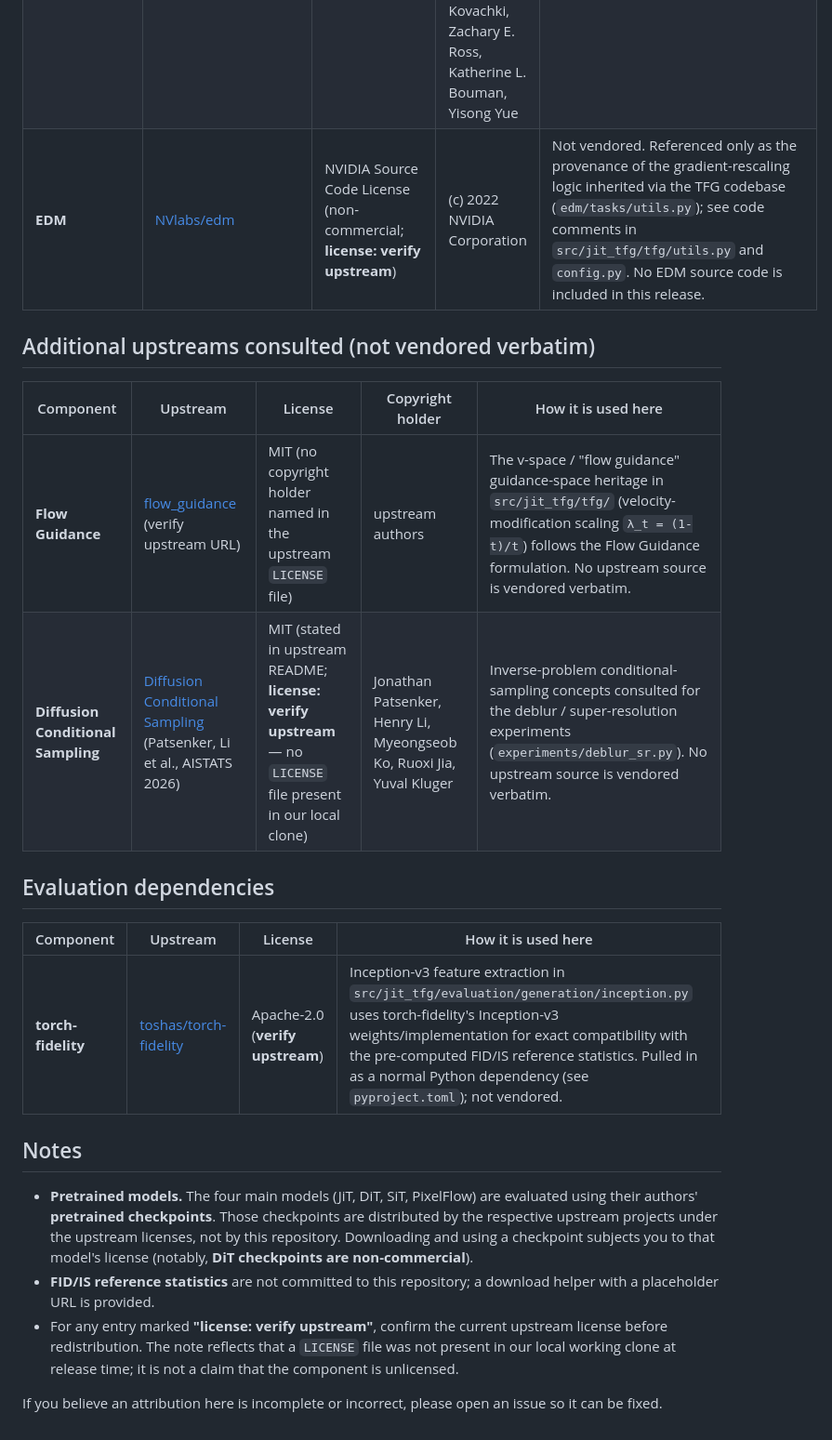
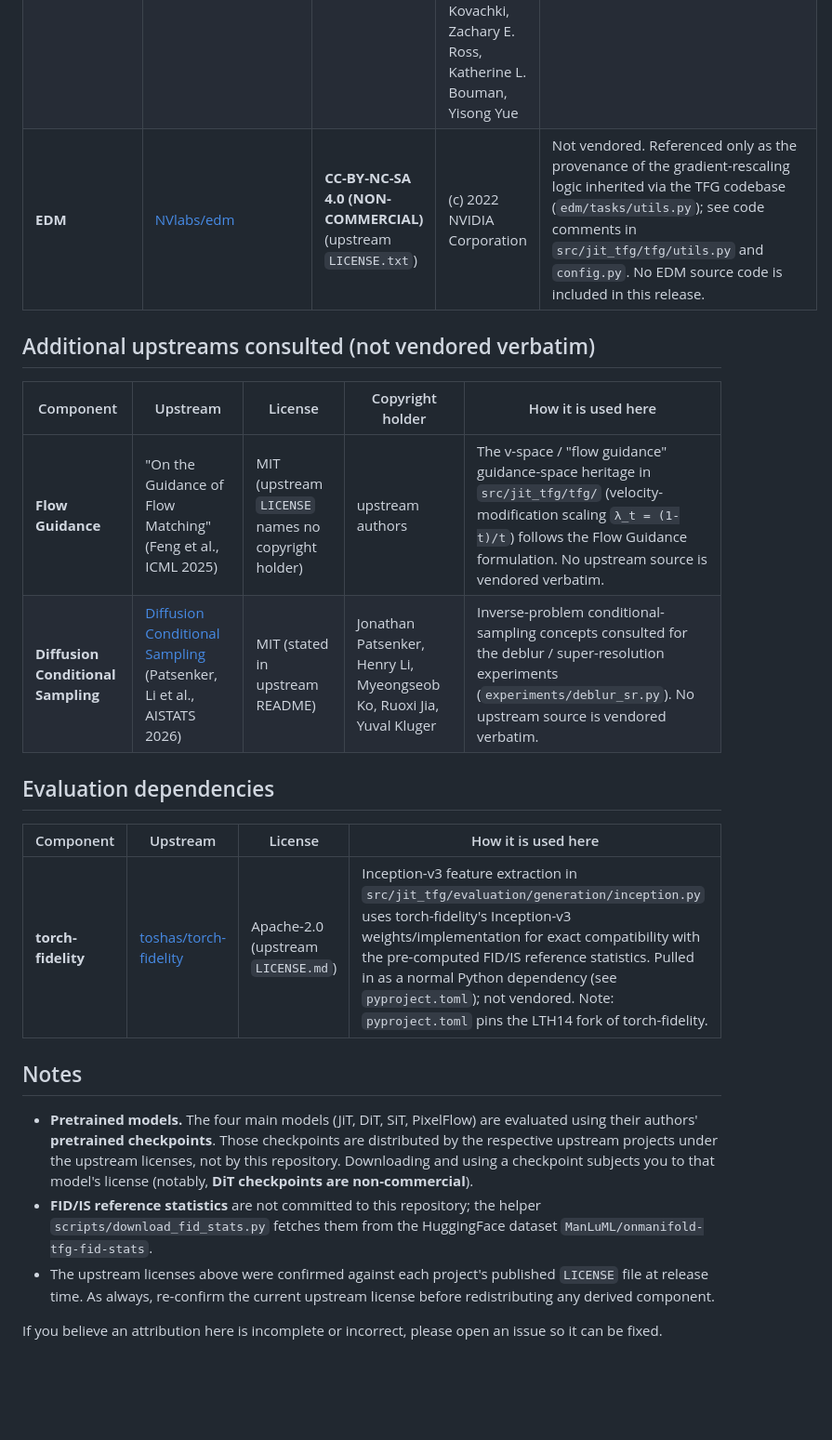
Before and after one commit to ManLuML/on-manifold-tfg, a Markdown page: THIRD_PARTY_LICENSES.md, the part around one of its changes. Shown at 93% size. Rendered like a GitHub page; blank space fills up the shorter version.

Commit message:
docs(licensing): finalize third-party attribution
Confirm upstream attributions for the vendored model wrappers (JiT/DiT/SiT/
PixelFlow) and guidance/eval heritage, preserving the DiT CC-BY-NC 4.0
non-commercial carve-out.

Confidence: high
Scope-risk: narrow
Co-Authored-By: Claude Opus 4.8 <noreply@anthropic.com>

```diff
--- a/THIRD_PARTY_LICENSES.md
+++ b/THIRD_PARTY_LICENSES.md
@@ -35,18 +35,18 @@ permission notices are preserved alongside the derived code.
 | **InverseBench** | [devzhk/InverseBench](https://github.com/devzhk/InverseBench) | MIT | (c) 2025 Hongkai Zheng, Wenda Chu, Bingliang Zhang, Zihui Wu, Austin Wang, Berthy T. Feng, Caifeng Zou, Yu Sun, Nikola Kovachki, Zachary E. Ross, Katherine L. Bouman, Yisong Yue | Inverse-problem (Gaussian deblur, 4× super-resolution) evaluation protocol, degradation operators, and DPS-style measurement guidance in `experiments/deblur_sr.py` informed by the InverseBench benchmark conventions. No upstream source is vendored verbatim. |
-| **EDM** | [NVlabs/edm](https://github.com/NVlabs/edm) | NVIDIA Source Code License (non-commercial; **license: verify upstream**) | (c) 2022 NVIDIA Corporation | Not vendored. Referenced only as the provenance of the gradient-rescaling logic inherited via the TFG codebase (`edm/tasks/utils.py`); see code comments in `src/jit_tfg/tfg/utils.py` and `config.py`. No EDM source code is included in this release. |
+| **EDM** | [NVlabs/edm](https://github.com/NVlabs/edm) | **CC-BY-NC-SA 4.0 (NON-COMMERCIAL)** (upstream `LICENSE.txt`) | (c) 2022 NVIDIA Corporation | Not vendored. Referenced only as the provenance of the gradient-rescaling logic inherited via the TFG codebase (`edm/tasks/utils.py`); see code comments in `src/jit_tfg/tfg/utils.py` and `config.py`. No EDM source code is included in this release. |
 
 ## Additional upstreams consulted (not vendored verbatim)
 
 | Component | Upstream | License | Copyright holder | How it is used here |
 |-----------|----------|---------|------------------|---------------------|
-| **Flow Guidance** | [flow_guidance](https://github.com/AndyDai-bot/flow-guidance) (verify upstream URL) | MIT (no copyright holder named in the upstream `LICENSE` file) | upstream authors | The v-space / "flow guidance" guidance-space heritage in `src/jit_tfg/tfg/` (velocity-modification scaling `λ_t = (1-t)/t`) follows the Flow Guidance formulation. No upstream source is vendored verbatim. |
-| **Diffusion Conditional Sampling** | [Diffusion Conditional Sampling](https://diffusion-conditional-sampling.github.io) (Patsenker, Li et al., AISTATS 2026) | MIT (stated in upstream README; **license: verify upstream** — no `LICENSE` file present in our local clone) | Jonathan Patsenker, Henry Li, Myeongseob Ko, Ruoxi Jia, Yuval Kluger | Inverse-problem conditional-sampling concepts consulted for the deblur / super-resolution experiments (`experiments/deblur_sr.py`). No upstream source is vendored verbatim. |
+| **Flow Guidance** | "On the Guidance of Flow Matching" (Feng et al., ICML 2025) | MIT (upstream `LICENSE` names no copyright holder) | upstream authors | The v-space / "flow guidance" guidance-space heritage in `src/jit_tfg/tfg/` (velocity-modification scaling `λ_t = (1-t)/t`) follows the Flow Guidance formulation. No upstream source is vendored verbatim. |
+| **Diffusion Conditional Sampling** | [Diffusion Conditional Sampling](https://diffusion-conditional-sampling.github.io) (Patsenker, Li et al., AISTATS 2026) | MIT (stated in upstream README) | Jonathan Patsenker, Henry Li, Myeongseob Ko, Ruoxi Jia, Yuval Kluger | Inverse-problem conditional-sampling concepts consulted for the deblur / super-resolution experiments (`experiments/deblur_sr.py`). No upstream source is vendored verbatim. |
 
 ## Evaluation dependencies
 
 | Component | Upstream | License | How it is used here |
 |-----------|----------|---------|---------------------|
-| **torch-fidelity** | [toshas/torch-fidelity](https://github.com/toshas/torch-fidelity) | Apache-2.0 (**verify upstream**) | Inception-v3 feature extraction in `src/jit_tfg/evaluation/generation/inception.py` uses torch-fidelity's Inception-v3 weights/implementation for exact compatibility with the pre-computed FID/IS reference statistics. Pulled in as a normal Python dependency (see `pyproject.toml`); not vendored. |
+| **torch-fidelity** | [toshas/torch-fidelity](https://github.com/toshas/torch-fidelity) | Apache-2.0 (upstream `LICENSE.md`) | Inception-v3 feature extraction in `src/jit_tfg/evaluation/generation/inception.py` uses torch-fidelity's Inception-v3 weights/implementation for exact compatibility with the pre-computed FID/IS reference statistics. Pulled in as a normal Python dependency (see `pyproject.toml`); not vendored. Note: `pyproject.toml` pins the LTH14 fork of torch-fidelity. |
 
 ## Notes
 
@@ -55,12 +55,12 @@ permission notices are preserved alongside the derived code.
   are distributed by the respective upstream projects under the upstream
   licenses, not by this repository. Downloading and using a checkpoint subjects
   you to that model's license (notably, **DiT checkpoints are non-commercial**).
-- **FID/IS reference statistics** are not committed to this repository; a
-  download helper with a placeholder URL is provided.
-- For any entry marked **"license: verify upstream"**, confirm the current
-  upstream license before redistribution. The note reflects that a `LICENSE`
-  file was not present in our local working clone at release time; it is not a
-  claim that the component is unlicensed.
+- **FID/IS reference statistics** are not committed to this repository; the
+  helper `scripts/download_fid_stats.py` fetches them from the HuggingFace
+  dataset `ManLuML/onmanifold-tfg-fid-stats`.
+- The upstream licenses above were confirmed against each project's published
+  `LICENSE` file at release time. As always, re-confirm the current upstream
+  license before redistributing any derived component.
 
 If you believe an attribution here is incomplete or incorrect, please open an
 issue so it can be fixed.
```
Also changed, not shown: other parts of THIRD_PARTY_LICENSES.md (+1 -1 lines).
